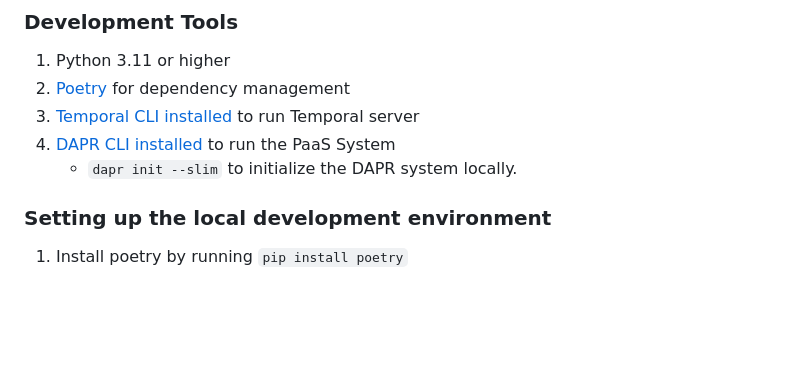
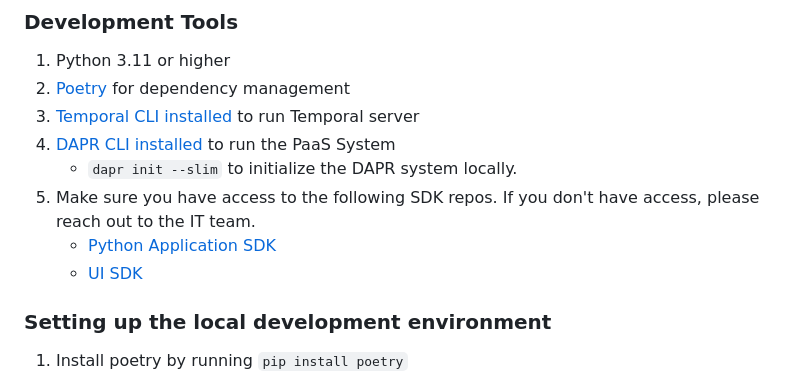
Before and after one commit to akshaywaghmare-atlan/atlanhack, a Markdown page: docs/DEVELOPMENT.md, the part around the change. Rendered like a GitHub page; blank space fills up the shorter version.

Commit message:
Mention access to internal repos in development guide

```diff
--- a/docs/DEVELOPMENT.md
+++ b/docs/DEVELOPMENT.md
@@ -29,6 +29,9 @@
 3. [Temporal CLI installed](https://docs.temporal.io/docs/cli/) to run Temporal server
 4. [DAPR CLI installed](https://docs.dapr.io/getting-started/install-dapr-cli/) to run the PaaS System
     - `dapr init --slim` to initialize the DAPR system locally.
+5. Make sure you have access to the following SDK repos. If you don't have access, please reach out to the IT team.
+   - [Python Application SDK](https://github.com/atlanhq/application-sdk)
+   - [UI SDK](https://github.com/atlanhq/application-sdk)
 
 
 ### Setting up the local development environment
```
